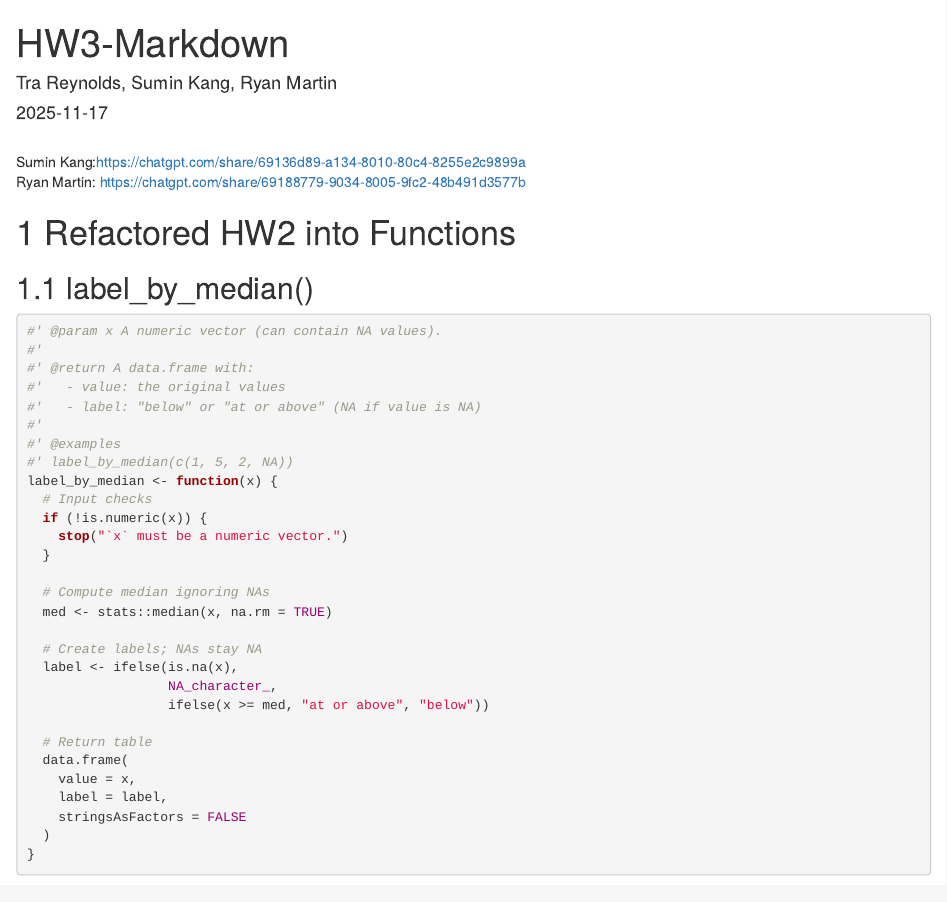
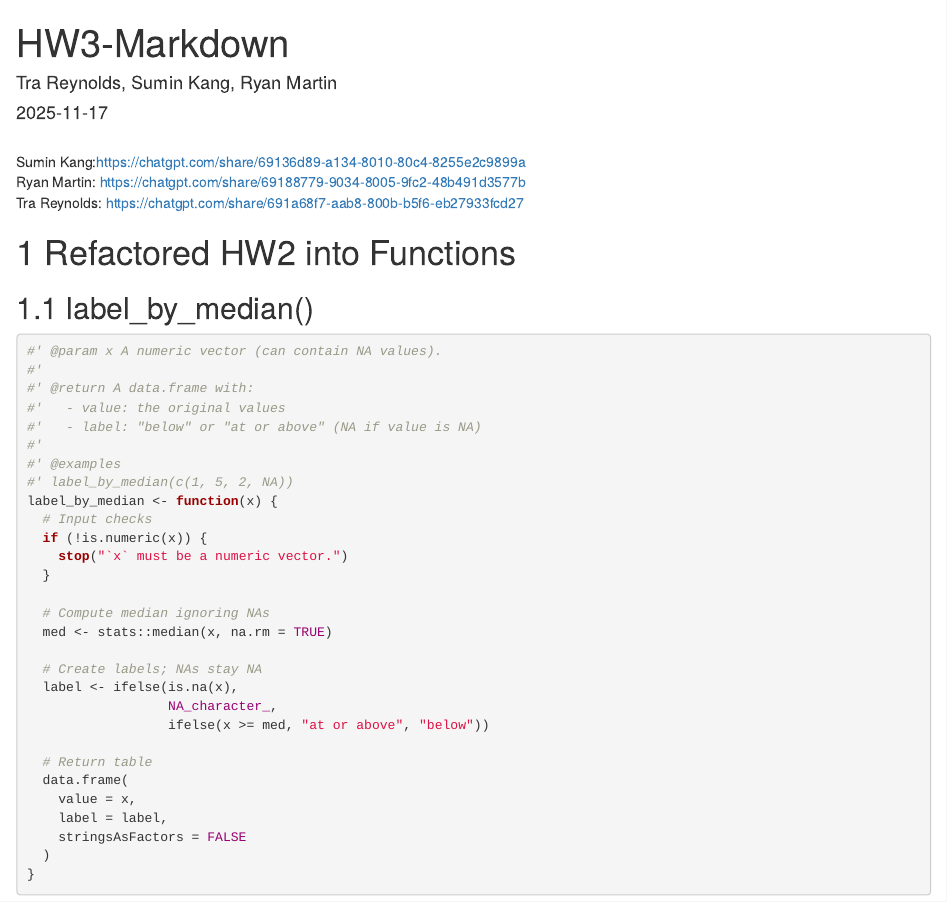
Before and after one commit to R-4-Data-Science/HW3-Group1, an R Markdown document (HW3-Markdown.Rmd): the page in a window 1100 px wide, from its top. Rendered offline with R 4.5, knitr and Pandoc, with nearby package versions.

Commit message:
Final format fixes
re-added Reynolds' GPT link

```diff
--- a/HW3-Markdown.Rmd
+++ b/HW3-Markdown.Rmd
@@ -8,7 +8,7 @@ output: html_document
 <GPT links> \
 Sumin Kang:https://chatgpt.com/share/69136d89-a134-8010-80c4-8255e2c9899a  \
 Ryan Martin: https://chatgpt.com/share/69188779-9034-8005-9fc2-48b491d3577b \
-
+Tra Reynolds: https://chatgpt.com/share/691a68f7-aab8-800b-b5f6-eb27933fcd27 \
 
 
 # 1 Refactored HW2 into Functions
```
